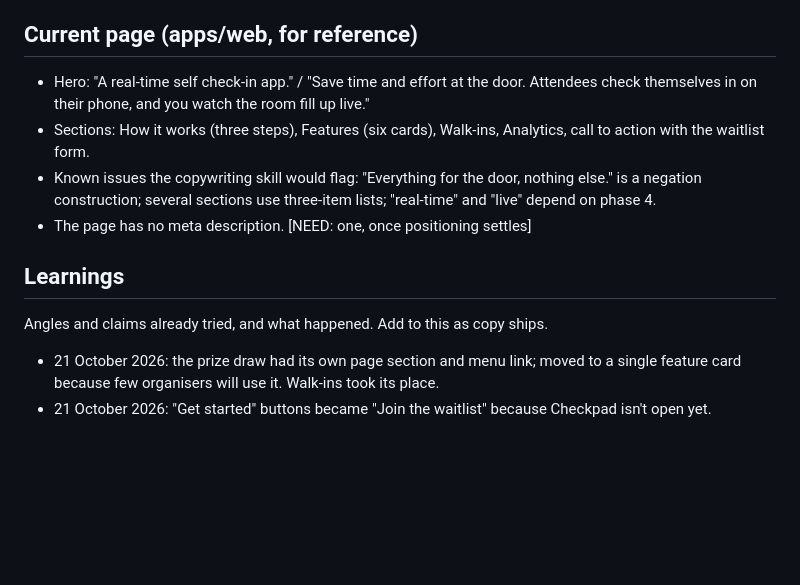
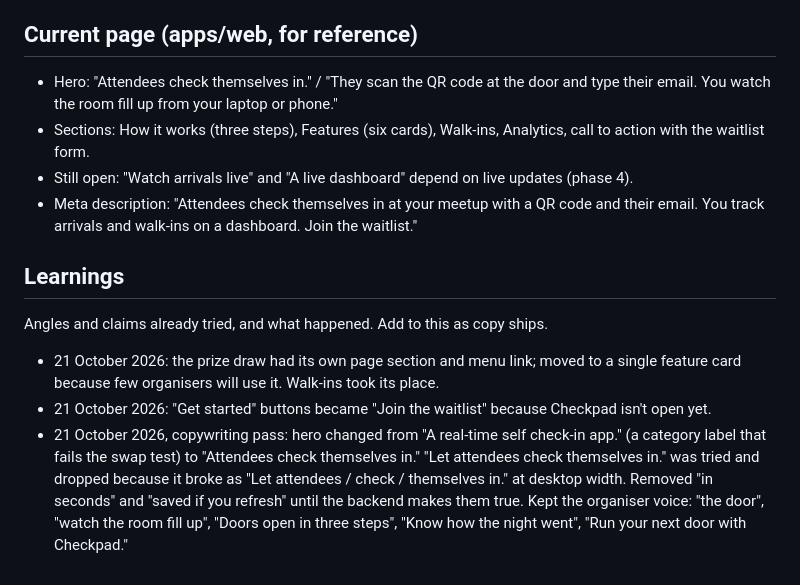
Before and after one commit to rarya618/checkpad, a Markdown page: .claude/product-marketing.md, the part around the change. GitHub-like rendering; blank space fills up the shorter version.

Commit message:
Record the copy rewrite in the product marketing context

```diff
--- a/.claude/product-marketing.md
+++ b/.claude/product-marketing.md
@@ -96,10 +96,10 @@ Attendees also land on checkpad.app when they scan a QR at a venue. The site tel
 
 ## Current page (apps/web, for reference)
 
-- Hero: "A real-time self check-in app." / "Save time and effort at the door. Attendees check themselves in on their phone, and you watch the room fill up live."
+- Hero: "Attendees check themselves in." / "They scan the QR code at the door and type their email. You watch the room fill up from your laptop or phone."
 - Sections: How it works (three steps), Features (six cards), Walk-ins, Analytics, call to action with the waitlist form.
-- Known issues the copywriting skill would flag: "Everything for the door, nothing else." is a negation construction; several sections use three-item lists; "real-time" and "live" depend on phase 4.
-- The page has no meta description. [NEED: one, once positioning settles]
+- Still open: "Watch arrivals live" and "A live dashboard" depend on live updates (phase 4).
+- Meta description: "Attendees check themselves in at your meetup with a QR code and their email. You track arrivals and walk-ins on a dashboard. Join the waitlist."
 
 ## Learnings
 
@@ -107,3 +107,4 @@ Angles and claims already tried, and what happened. Add to this as copy ships.
 
 - 21 October 2026: the prize draw had its own page section and menu link; moved to a single feature card because few organisers will use it. Walk-ins took its place.
 - 21 October 2026: "Get started" buttons became "Join the waitlist" because Checkpad isn't open yet.
+- 21 October 2026, copywriting pass: hero changed from "A real-time self check-in app." (a category label that fails the swap test) to "Attendees check themselves in." "Let attendees check themselves in." was tried and dropped because it broke as "Let attendees / check / themselves in." at desktop width. Removed "in seconds" and "saved if you refresh" until the backend makes them true. Kept the organiser voice: "the door", "watch the room fill up", "Doors open in three steps", "Know how the night went", "Run your next door with Checkpad."
```
